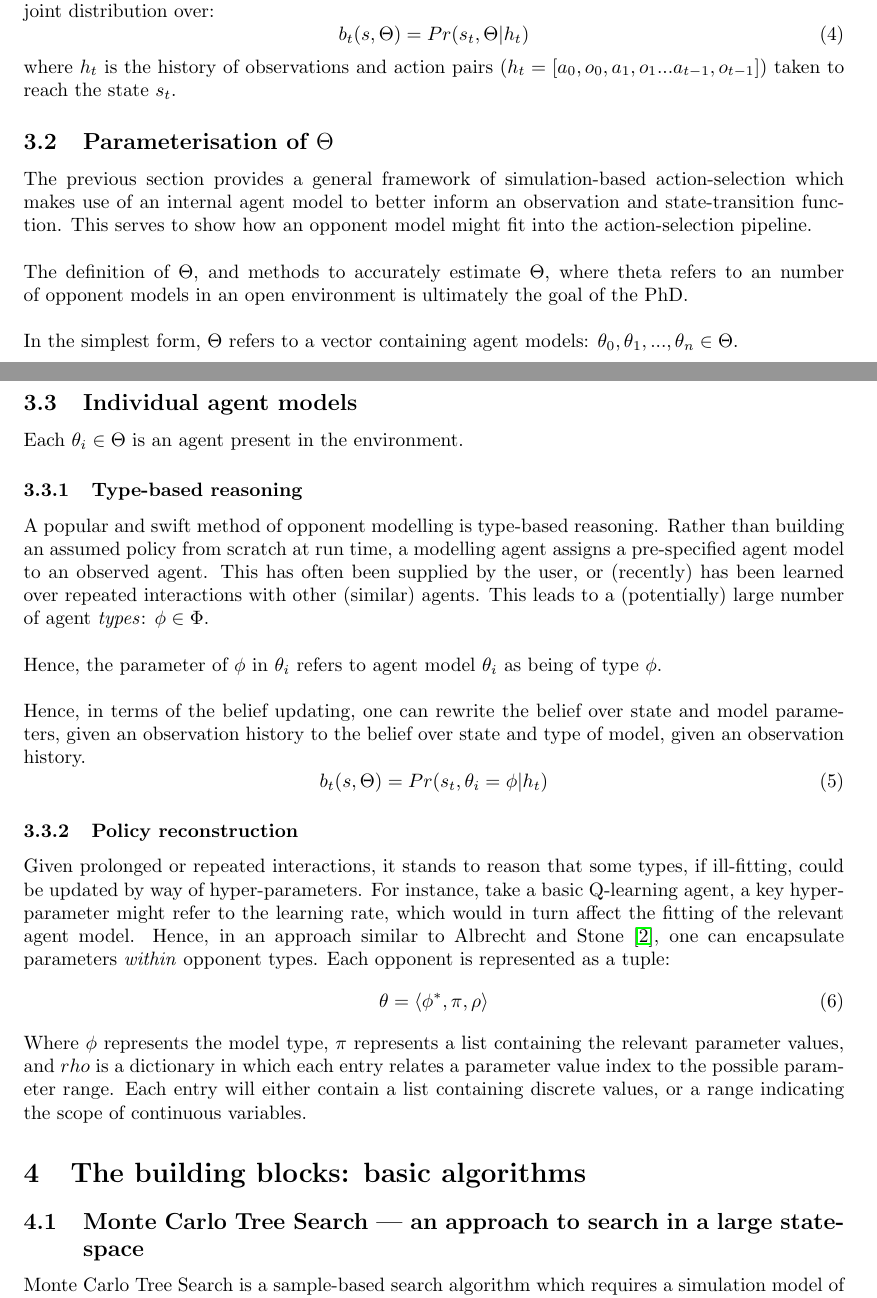
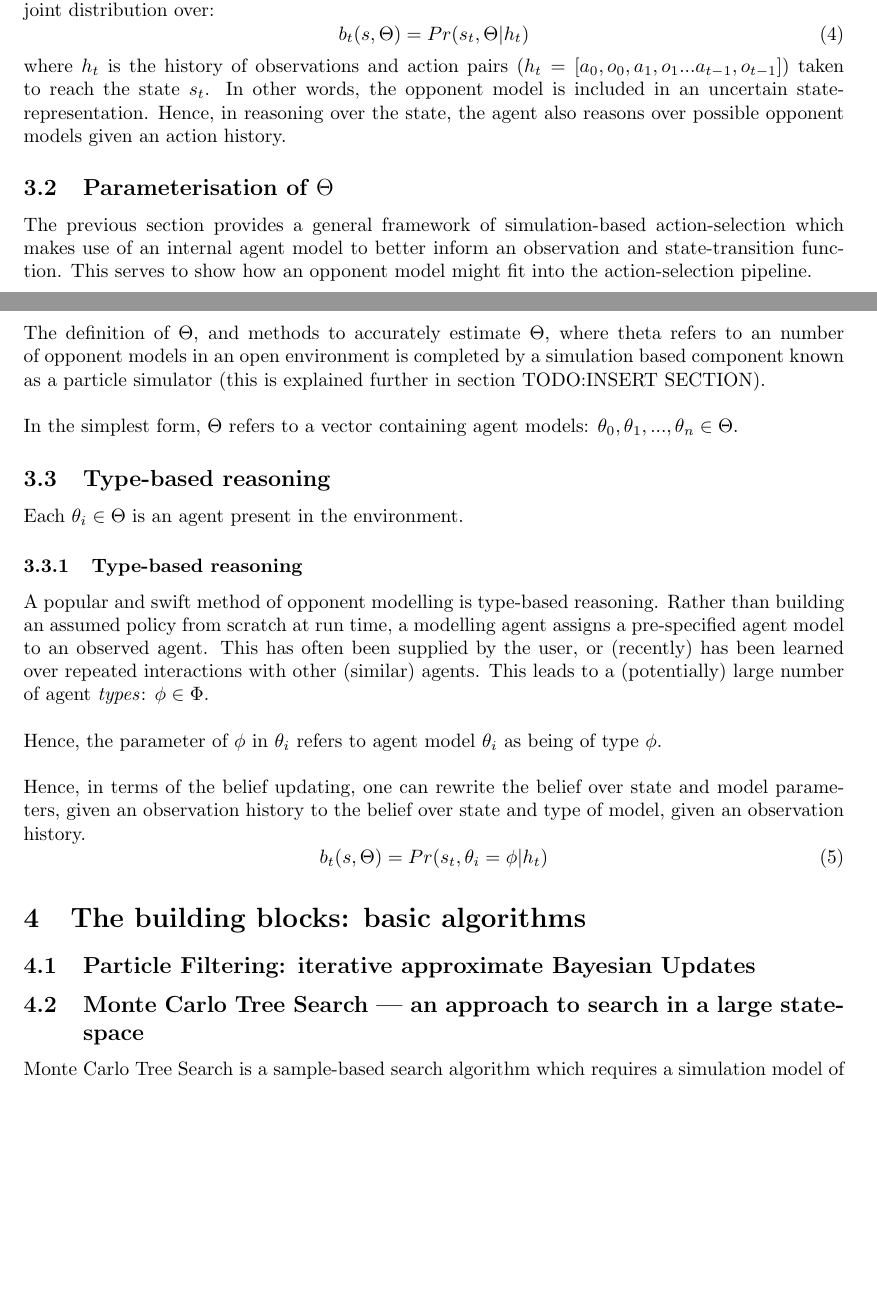
Before and after one commit to CharlesHiggins-stai/Narrative, a LaTeX document (Narrative_v1.tex, which reads Sections/Abstraction.tex, Sections/Algorithms.tex): two parts of pages 8 and 9 of 14, joined at a grey line, cut so that both start at the same text, the shorter picture padded with empty space. Compiled offline with pdfLaTeX.

Commit message:
updated formalisation section

```diff
--- a/Sections/Abstraction.tex
+++ b/Sections/Abstraction.tex
@@ -40,15 +40,15 @@ By way of an example, an agent would enter an environment with a belief over the
 \begin{equation}
     b_t(s,\Theta) = Pr(s_t,\Theta | h_t)
 \end{equation}
-where $h_t$ is the history of observations and action pairs ($h_t = [a_0, o_0, a_1, o_1 ... a_{t-1}, o_{t-1}]$) taken to reach the state $s_t$.
+where $h_t$ is the history of observations and action pairs ($h_t = [a_0, o_0, a_1, o_1 ... a_{t-1}, o_{t-1}]$) taken to reach the state $s_t$. In other words, the opponent model is included in an uncertain state-representation. Hence, in reasoning over the state, the agent also reasons over possible opponent models given an action history.
 
 \subsection{Parameterisation of $\Theta$}
 The previous section provides a general framework of simulation-based action-selection which makes use of an internal agent model to better inform an observation and state-transition function. This serves to show how an opponent model might fit into the action-selection pipeline.
 \newline \newline
-The definition of $\Theta$, and methods to accurately estimate $\Theta$, where theta refers to an number of opponent models in an open environment is ultimately the goal of the PhD.
+The definition of $\Theta$, and methods to accurately estimate $\Theta$, where theta refers to an number of opponent models in an open environment is completed by a simulation based component known as a particle simulator (this is explained further in section TODO:INSERT SECTION).
 \newline\newline
 In the simplest form, $\Theta$ refers to a vector containing agent models: ${\theta_0, \theta_1,...,\theta_n} \in \Theta$.
-\subsection{Individual agent models}
+\subsection{Type-based reasoning}
 Each $\theta_i \in \Theta$ is an agent present in the environment.
 \subsubsection{Type-based reasoning}
 A popular and swift method of opponent modelling is type-based reasoning. Rather than building an assumed policy from scratch at run time, a modelling agent assigns a pre-specified agent model to an observed agent. This has often been supplied by the user, or (recently) has been learned over repeated interactions with other (similar) agents.
@@ -60,13 +60,3 @@ Hence, in terms of the belief updating, one can rewrite the belief over state an
 \begin{equation}
     b_t(s,\Theta) = Pr(s_t,\theta_i = \phi | h_t)
 \end{equation}
-
-
-\subsubsection{Policy reconstruction}
-Given prolonged or repeated interactions, it stands to reason that some types, if ill-fitting, could be updated by way of hyper-parameters. For instance, take a basic Q-learning agent, a key hyper-parameter might refer to the learning rate, which would in turn affect the fitting of the relevant agent model. Hence, in an approach similar to Albrecht and Stone \cite{Albrecht_stone_2019}, one can encapsulate parameters \textit{within} opponent types.
-Each opponent is represented as a tuple:
-\begin{equation}
-    \theta = \langle \phi^*, \pi, \rho \rangle
-\end{equation}
-Where $\phi$ represents the model type, $\pi$ represents a list containing the relevant parameter values, and $rho$ is a dictionary in which each entry relates a parameter value index to the possible parameter range.
-Each entry will either contain a list containing discrete values, or a range indicating the scope of continuous variables.
--- a/Sections/Algorithms.tex
+++ b/Sections/Algorithms.tex
@@ -1,5 +1,8 @@
 
 \section{The building blocks: basic algorithms}
+\subsection{Particle Filtering: iterative approximate Bayesian Updates}
+
+
 \subsection{Monte Carlo Tree Search --- an approach to search in a large state-space}
 Monte Carlo Tree Search is a sample-based search algorithm which requires a simulation model of the environment to evaluate possible actions and future states in order to converge to an optimal policy online (i.e. re-evaluating from each state).
 Each node represents a possible state, and transitions (edges) are possible (probabilistic) actions. At a given state, an agent traverses a computed tree, selecting actions with a heuristic until reaching a leaf node. At the leaf node, it then randomly selects actions and receives a potential successor state from the transition model. This is referred to as a rollout, and continues to some arbitrary depth of tree depending on available resources. It then evaluates the state and the rewards achieved in the leaf node, and propagates the rewards backwards up the tree. This cycle  (traversal, simulation (rollout) and backpropagation) then continues for a determined period, until a new action is selected, and a new state observed.
```
Also changed, not shown: Narrative_v1.pdf, Sections/Abstraction.tex (6 more changed lines), 5 other files.
